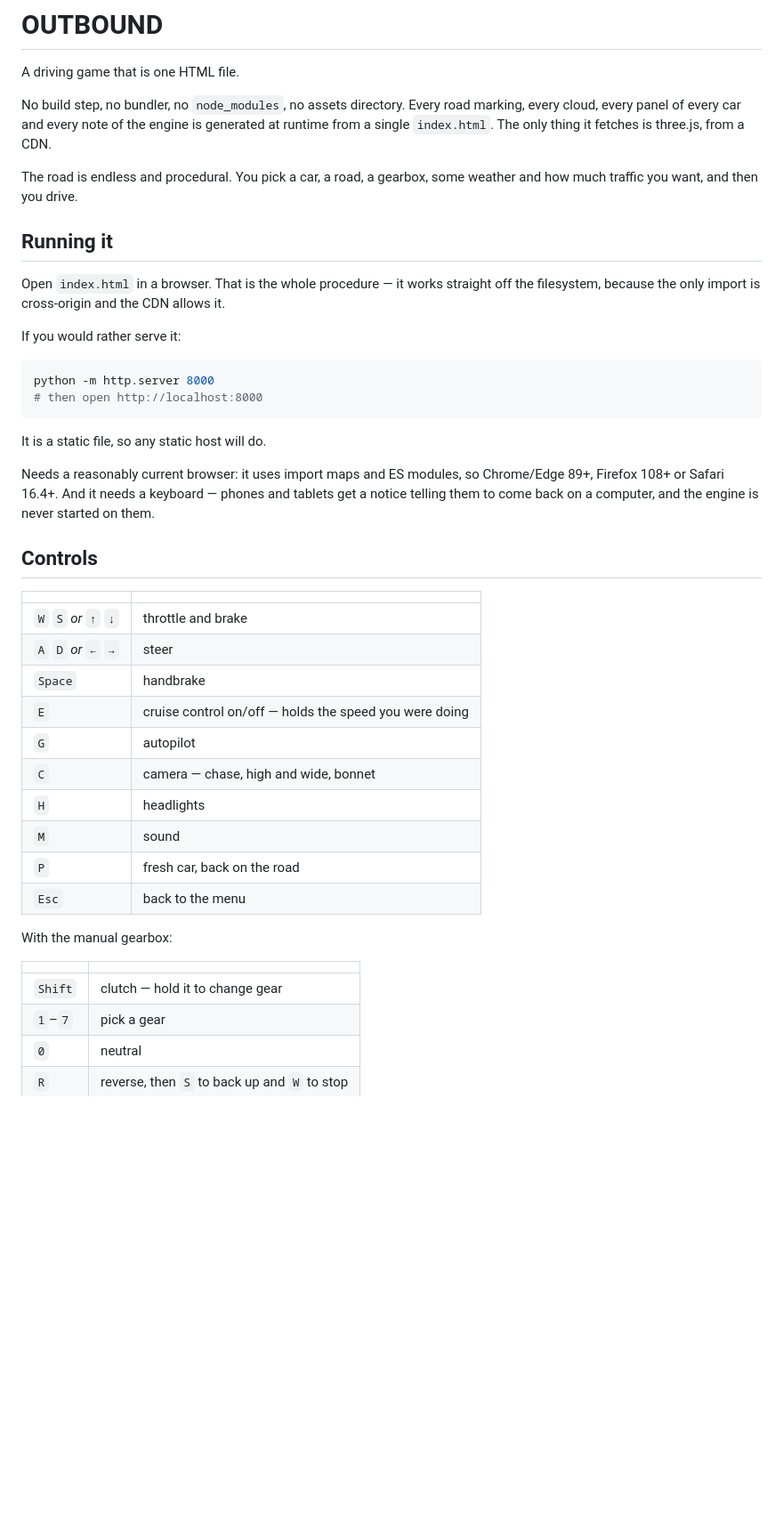
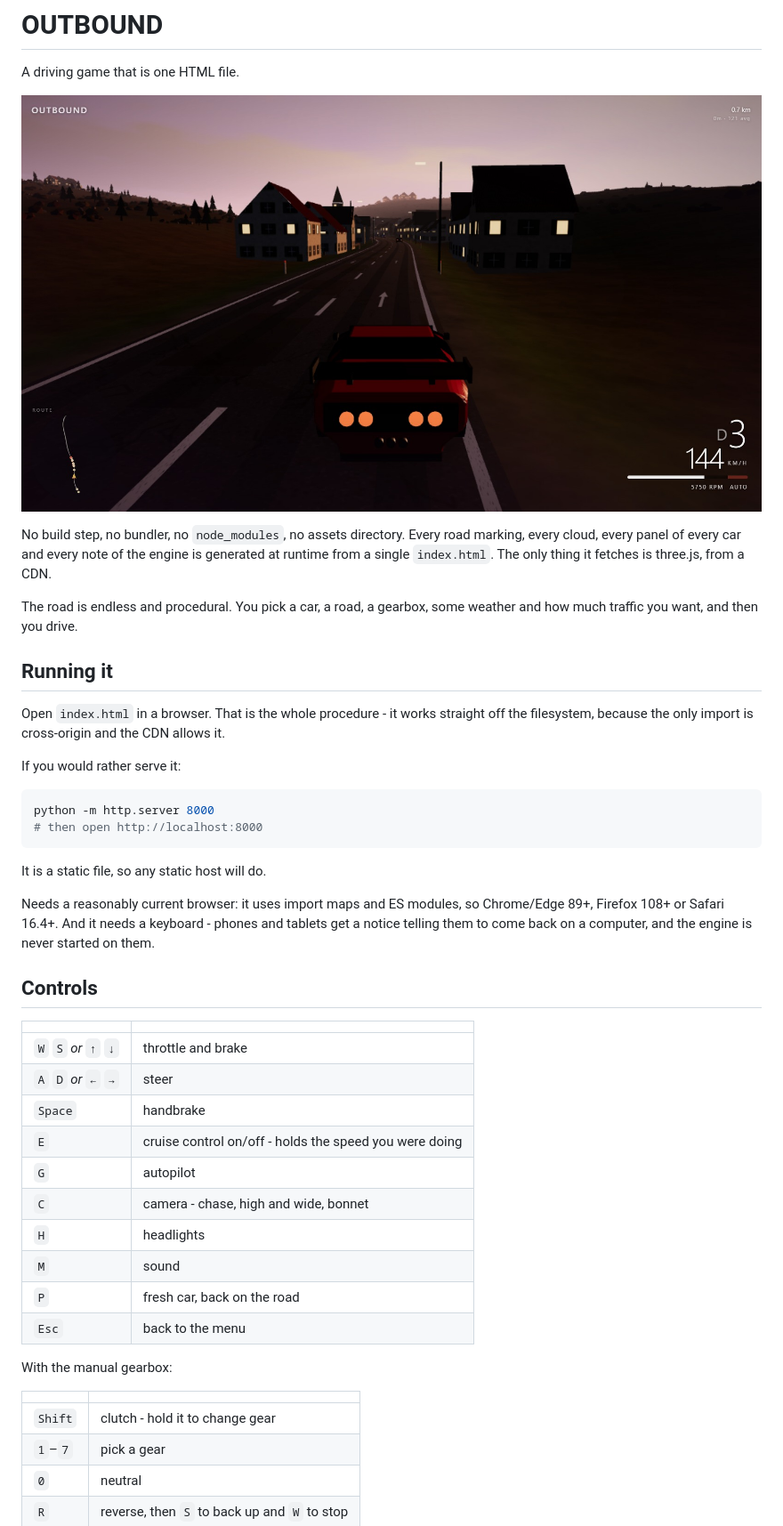
Before and after one commit to netanelyan/outbound, a Markdown page: README.md, the part around one of its changes. Shown at 89% size. Rendered like a GitHub page; pictures changed too: screenshot.jpg (added); blank space fills up the shorter version.

```diff
--- a/README.md
+++ b/README.md
@@ -1,6 +1,8 @@
 # OUTBOUND
 
 A driving game that is one HTML file.
+
+![A Ferrari F40 coming into a village at dusk, church spire ahead, lit windows either side of the street](screenshot.jpg)
 
 No build step, no bundler, no `node_modules`, no assets directory. Every road
 marking, every cloud, every panel of every car and every note of the engine is
@@ -12,7 +14,7 @@ weather and how much traffic you want, and then you drive.
 
 ## Running it
 
-Open `index.html` in a browser. That is the whole procedure — it works straight
+Open `index.html` in a browser. That is the whole procedure - it works straight
 off the filesystem, because the only import is cross-origin and the CDN allows
 it.
 
@@ -26,7 +28,7 @@ python -m http.server 8000
 It is a static file, so any static host will do.
 
 Needs a reasonably current browser: it uses import maps and ES modules, so
-Chrome/Edge 89+, Firefox 108+ or Safari 16.4+. And it needs a keyboard —
+Chrome/Edge 89+, Firefox 108+ or Safari 16.4+. And it needs a keyboard -
 phones and tablets get a notice telling them to come back on a computer, and
 the engine is never started on them.
 
@@ -37,9 +39,9 @@ the engine is never started on them.
 | `W` `S` *or* `↑` `↓` | throttle and brake |
 | `A` `D` *or* `←` `→` | steer |
 | `Space` | handbrake |
-| `E` | cruise control on/off — holds the speed you were doing |
+| `E` | cruise control on/off - holds the speed you were doing |
 | `G` | autopilot |
-| `C` | camera — chase, high and wide, bonnet |
+| `C` | camera - chase, high and wide, bonnet |
 | `H` | headlights |
 | `M` | sound |
 | `P` | fresh car, back on the road |
@@ -49,7 +51,7 @@ With the manual gearbox:
 
 | | |
 |---|---|
-| `Shift` | clutch — hold it to change gear |
+| `Shift` | clutch - hold it to change gear |
 | `1`–`7` | pick a gear |
 | `0` | neutral |
 | `R` | reverse, then `S` to back up and `W` to stop |
```
Also changed, not shown: other parts of README.md (+21 -10 lines), 2 other files.
